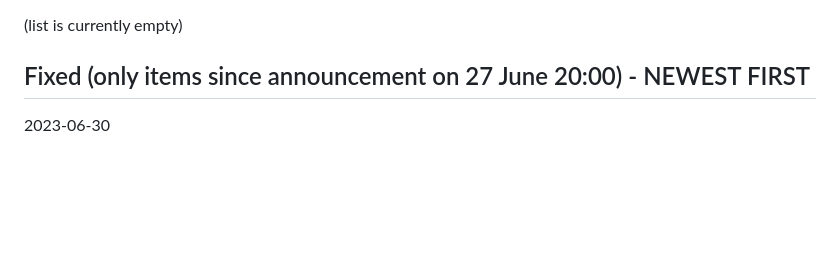
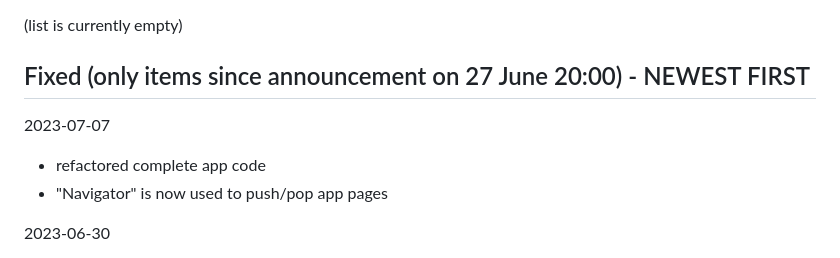
Before and after one commit to mathebuddy/smoke, a Markdown page: README.md, the part around the change. Drawn GitHub-style; blank space fills up the shorter version.

```diff
--- a/README.md
+++ b/README.md
@@ -39,6 +39,11 @@ This repository contains the current state of the app! All contents must be cons
 
 ## Fixed (only items since announcement on 27 June 20:00) - NEWEST FIRST
 
+2023-07-07
+
+- refactored complete app code
+- "Navigator" is now used to push/pop app pages
+
 2023-06-30
 
 - pressing on "DEBUG" (or "RELEAE") in the title bar switches between debug and release mode.
```
